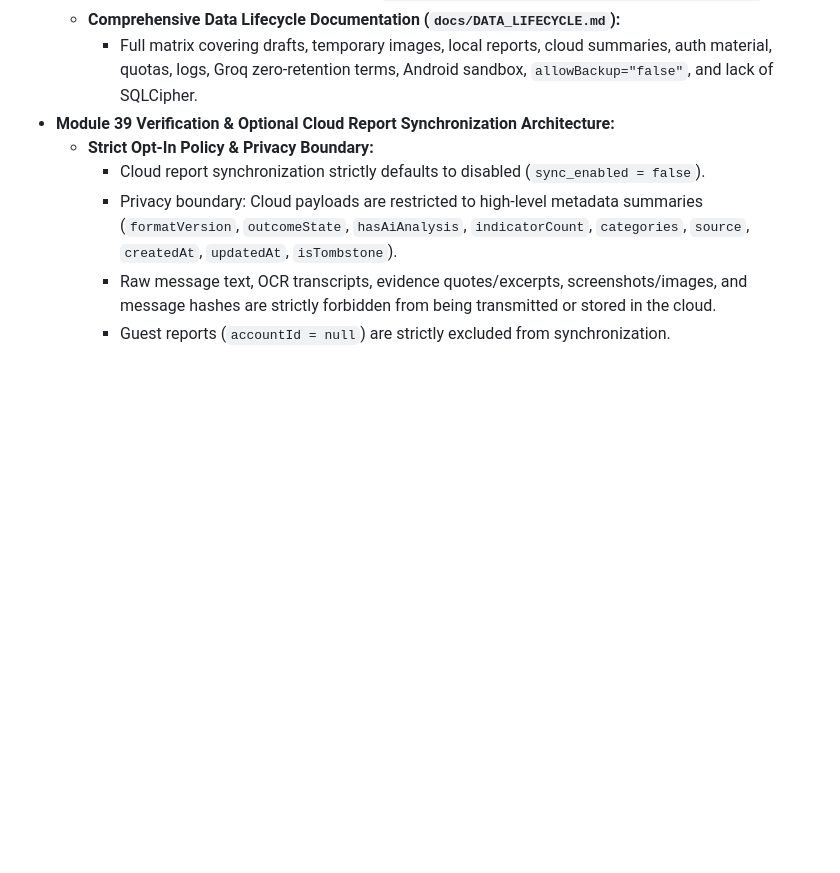
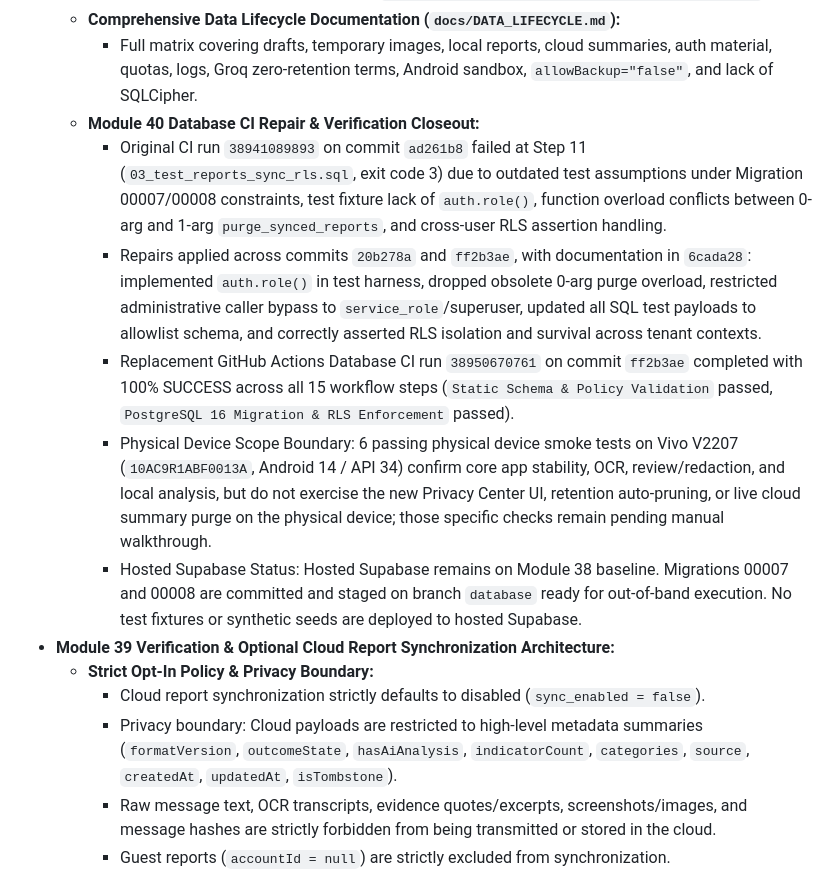
Before and after one commit to muhammadtaimoorajmal/trustcue-mobile, a Markdown page: docs/PROJECT_STATE.md, the part around one of its changes. Drawn GitHub-style; blank space fills up the shorter version.

```diff
--- a/docs/PROJECT_STATE.md
+++ b/docs/PROJECT_STATE.md
@@ -63,6 +63,12 @@ TrustCue is a mobile application designed to explain potential scam indicators i
     - Cursor query uses stable tie-breaker `order=client_updated_at.asc,client_report_id.asc`.
   - **Comprehensive Data Lifecycle Documentation (`docs/DATA_LIFECYCLE.md`):**
     - Full matrix covering drafts, temporary images, local reports, cloud summaries, auth material, quotas, logs, Groq zero-retention terms, Android sandbox, `allowBackup="false"`, and lack of SQLCipher.
+  - **Module 40 Database CI Repair & Verification Closeout:**
+    - Original CI run `38941089893` on commit `ad261b8` failed at Step 11 (`03_test_reports_sync_rls.sql`, exit code 3) due to outdated test assumptions under Migration 00007/00008 constraints, test fixture lack of `auth.role()`, function overload conflicts between 0-arg and 1-arg `purge_synced_reports`, and cross-user RLS assertion handling.
+    - Repairs applied across commits `20b278a` and `ff2b3ae`, with documentation in `6cada28`: implemented `auth.role()` in test harness, dropped obsolete 0-arg purge overload, restricted administrative caller bypass to `service_role`/superuser, updated all SQL test payloads to allowlist schema, and correctly asserted RLS isolation and survival across tenant contexts.
+    - Replacement GitHub Actions Database CI run `38950670761` on commit `ff2b3ae` completed with 100% SUCCESS across all 15 workflow steps (`Static Schema & Policy Validation` passed, `PostgreSQL 16 Migration & RLS Enforcement` passed).
+    - Physical Device Scope Boundary: 6 passing physical device smoke tests on Vivo V2207 (`10AC9R1ABF0013A`, Android 14 / API 34) confirm core app stability, OCR, review/redaction, and local analysis, but do not exercise the new Privacy Center UI, retention auto-pruning, or live cloud summary purge on the physical device; those specific checks remain pending manual walkthrough.
+    - Hosted Supabase Status: Hosted Supabase remains on Module 38 baseline. Migrations 00007 and 00008 are committed and staged on branch `database` ready for out-of-band execution. No test fixtures or synthetic seeds are deployed to hosted Supabase.
 - **Module 39 Verification & Optional Cloud Report Synchronization Architecture:**
   - **Strict Opt-In Policy & Privacy Boundary:**
     - Cloud report synchronization strictly defaults to disabled (`sync_enabled = false`).
```
Also changed, not shown: other parts of docs/PROJECT_STATE.md (+2 -2 lines), docs/MODULE_LOG.md (+21 -11 lines).
